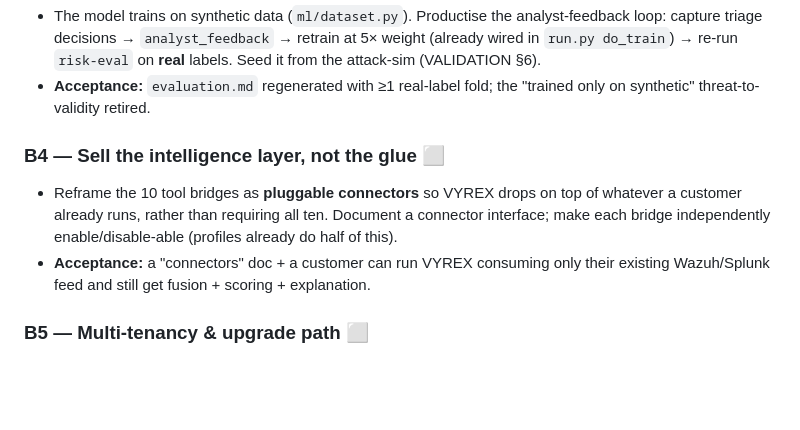
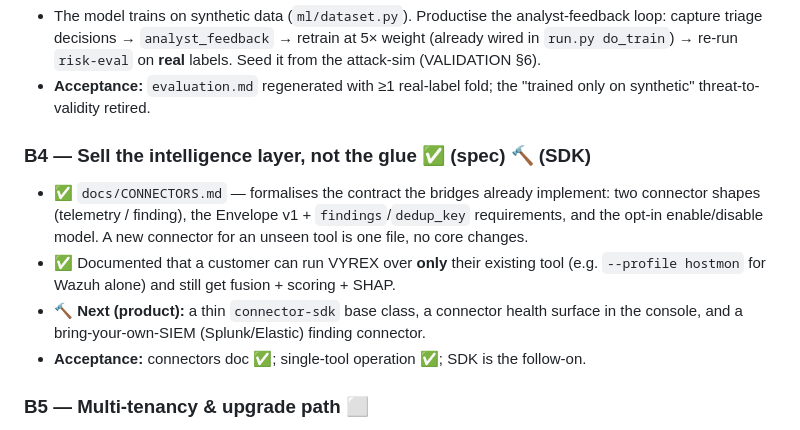
Before and after one commit to kryptbakar/FYP, a Markdown page: vyrex/docs/ROADMAP-TOP-GRADE.md, the part around the change. Drawn GitHub-style; blank space fills up the shorter version.

```diff
--- a/vyrex/docs/ROADMAP-TOP-GRADE.md
+++ b/vyrex/docs/ROADMAP-TOP-GRADE.md
@@ -97,13 +97,16 @@ Legend: ✅ done in this repo · 🔨 harness/skeleton in place, needs a real ru
 - **Acceptance:** `evaluation.md` regenerated with ≥1 real-label fold; the "trained
   only on synthetic" threat-to-validity retired.
 
-### B4 — Sell the intelligence layer, not the glue ⬜
-- Reframe the 10 tool bridges as **pluggable connectors** so VYREX drops on top of
-  whatever a customer already runs, rather than requiring all ten. Document a
-  connector interface; make each bridge independently enable/disable-able (profiles
-  already do half of this).
-- **Acceptance:** a "connectors" doc + a customer can run VYREX consuming only
-  their existing Wazuh/Splunk feed and still get fusion + scoring + explanation.
+### B4 — Sell the intelligence layer, not the glue ✅ (spec) 🔨 (SDK)
+- ✅ `docs/CONNECTORS.md` — formalises the contract the bridges already implement:
+  two connector shapes (telemetry / finding), the Envelope v1 + `findings`/`dedup_key`
+  requirements, and the opt-in enable/disable model. A new connector for an unseen
+  tool is one file, no core changes.
+- ✅ Documented that a customer can run VYREX over **only** their existing tool (e.g.
+  `--profile hostmon` for Wazuh alone) and still get fusion + scoring + SHAP.
+- 🔨 **Next (product):** a thin `connector-sdk` base class, a connector health surface
+  in the console, and a bring-your-own-SIEM (Splunk/Elastic) finding connector.
+- **Acceptance:** connectors doc ✅; single-tool operation ✅; SDK is the follow-on.
 
 ### B5 — Multi-tenancy & upgrade path ⬜
 - Row-level tenant scoping (THREAT-MODEL TB2 IDOR) for MSSP use; a versioned
```
Also changed, not shown: vyrex/README.md (+1 -0 lines), vyrex/docs/CONNECTORS.md (added, +131 -0 lines).
